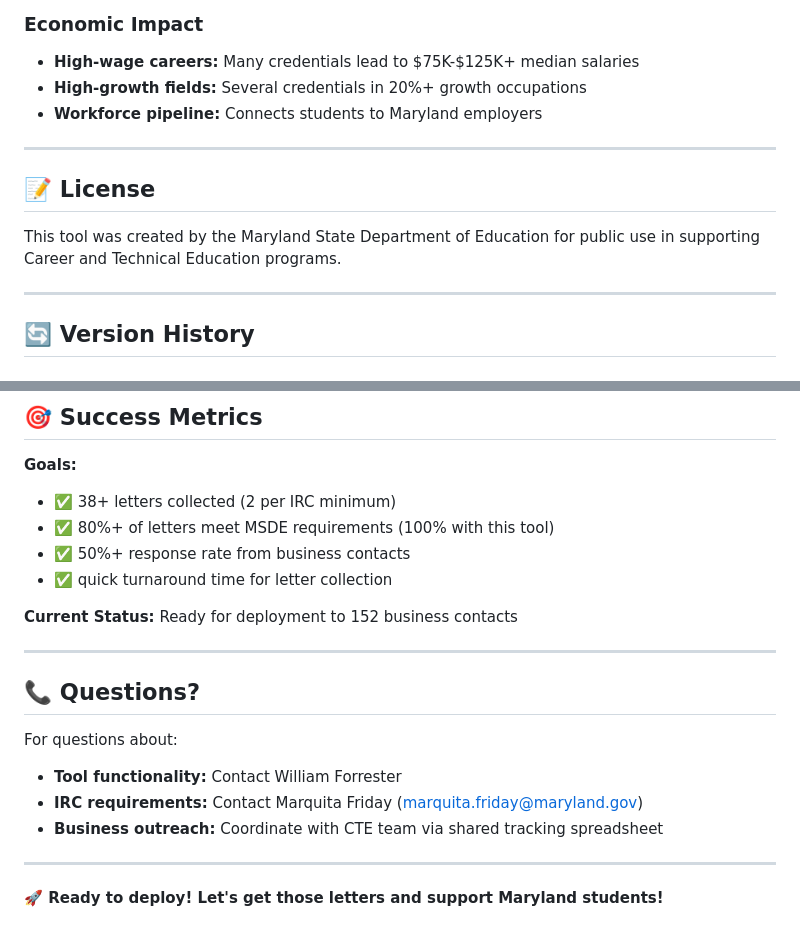
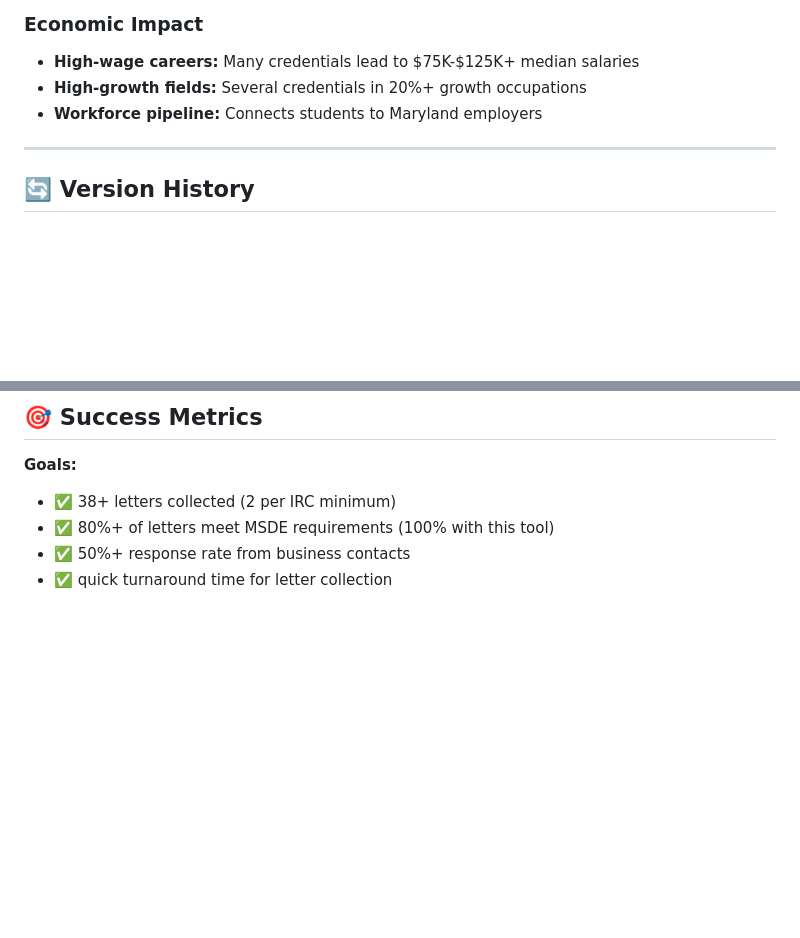
Before and after one commit to w4ester/supportletters, a Markdown page: README.md, 2 parts joined by grey strips. GitHub-like rendering; blank space fills up the shorter version.

Commit message:
Update README by removing license and contact info
Removed license section and contact information from README.

```diff
--- a/README.md
+++ b/README.md
@@ -284,12 +284,6 @@ Maryland State Department of Education
 
 ---
 
-## 📝 **License**
-
-This tool was created by the Maryland State Department of Education for public use in supporting Career and Technical Education programs.
-
----
-
 ## 🔄 **Version History**
 
 ### **v1.0 - October 2025**
@@ -329,18 +323,3 @@ This tool was created by the Maryland State Department of Education for public u
 - ✅ 80%+ of letters meet MSDE requirements (100% with this tool)
 - ✅ 50%+ response rate from business contacts
 - ✅ quick turnaround time for letter collection
-
-**Current Status:** Ready for deployment to 152 business contacts
-
----
-
-## 📞 **Questions?**
-
-For questions about:
-- **Tool functionality:** Contact William Forrester
-- **IRC requirements:** Contact Marquita Friday (marquita.friday@maryland.gov)
-- **Business outreach:** Coordinate with CTE team via shared tracking spreadsheet
-
----
-
-**🚀 Ready to deploy! Let's get those letters and support Maryland students!**
```
